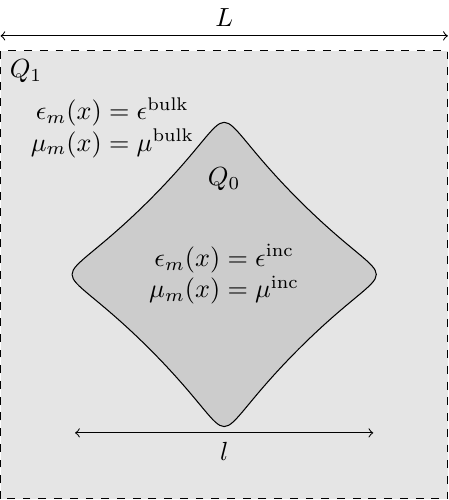
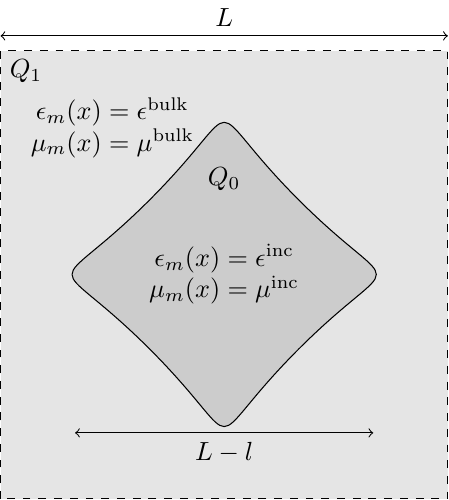
Before and after one commit to willGraham01/PhD-Thesis, a LaTeX figure (Diagrams/Diagram_ScalingDimensionfull.tex): the whole page. Compiled offline with pdfLaTeX.

Commit message:
Update diagrams so delta is inclusion size

```diff
--- a/Diagrams/Diagram_ScalingDimensionfull.tex
+++ b/Diagrams/Diagram_ScalingDimensionfull.tex
@@ -39,7 +39,7 @@
 	% period cell size
 	\draw[<->] (0,6.2) -- (6,6.2); \node[anchor=south] at (3,6.2) {$L$};
 	% inclusion size
-	\draw[<->] (1,0.875) -- (5.0,0.875); \node[anchor=north] at (3.0,0.875) {$l$};
+	\draw[<->] (1,0.875) -- (5.0,0.875); \node[anchor=north] at (3.0,0.875) {$L-l$};
 	% draw example material params: go for soft inclusion (a(x)=a) inside stiff matrix (a(x)=1)
 	\node[anchor=center, align=center] at (3,3) {$\epsilon_m(x)=\epsilon^{\mathrm{inc}}$ \\ $\mu_m(x)=\mu^{\mathrm{inc}}$};
 	\node[anchor=north, align=center] at (1.5,5.5) {$\epsilon_m(x)=\epsilon^{\mathrm{bulk}}$ \\ $\mu_m(x)=\mu^{\mathrm{bulk}}$};
```
Also changed, not shown: Diagrams/Diagram_ScalingDimensionless.tex (+1 -1 lines).
